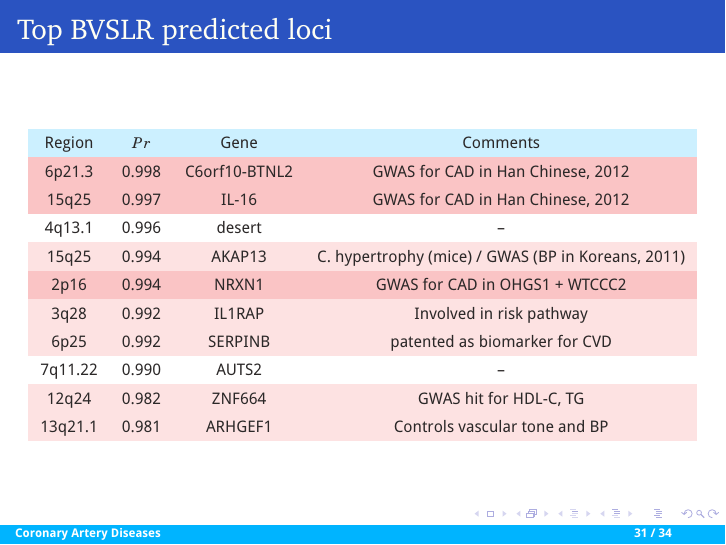
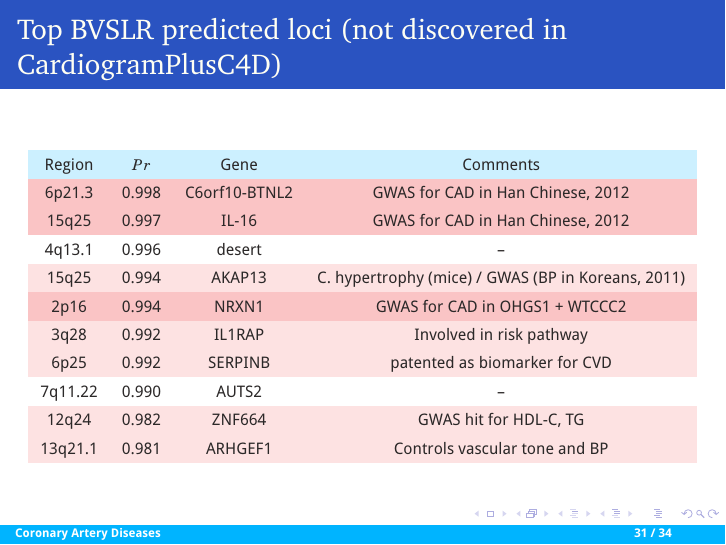
Before and after one commit to banskt/blore-presentation, LaTeX slides (main/sbanerj_bayesian_gwas.tex): page 57 of 62. Compiled offline with pdfLaTeX.

Commit message:
Minor change

```diff
--- a/main/sbanerj_bayesian_gwas.tex
+++ b/main/sbanerj_bayesian_gwas.tex
@@ -794,7 +794,7 @@
 \end{frame}
 
 \begin{frame}
-  \frametitle{Top BVSLR predicted loci}
+  \frametitle{Top BVSLR predicted loci (not discovered in CardiogramPlusC4D)}
   \vskip -2em
   {\center \scriptsize
     \def\arraystretch{1.5}
```
Also changed, not shown: main/sbanerj_bayesian_gwas_summary.tex (+1 -1 lines), 1 other file.
